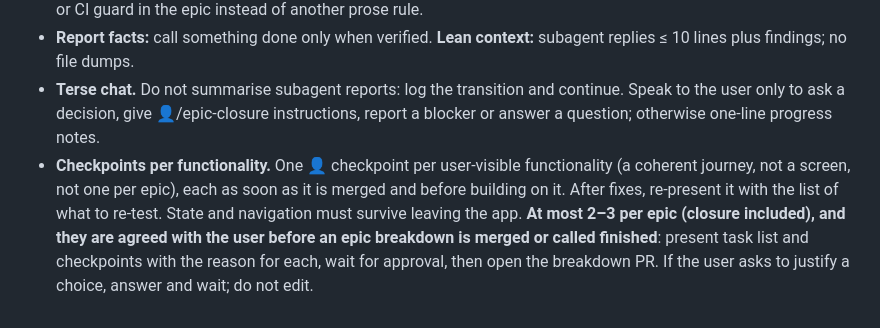
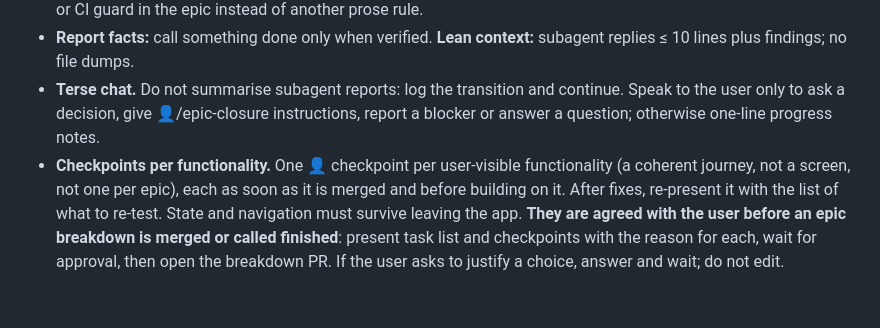
Before and after one commit to lopezjavier/AppFitness, a Markdown page: CLAUDE.md, the part around the change. Rendered like a GitHub page.

```diff
--- a/CLAUDE.md
+++ b/CLAUDE.md
@@ -38,4 +38,4 @@ On conflict: this file > `planning/`.
 - **A finding that repeats becomes a check.** The second time pr-reviewer reports the same defect type, add a script or CI guard in the epic instead of another prose rule.
 - **Report facts:** call something done only when verified. **Lean context:** subagent replies ≤ 10 lines plus findings; no file dumps.
 - **Terse chat.** Do not summarise subagent reports: log the transition and continue. Speak to the user only to ask a decision, give 👤/epic-closure instructions, report a blocker or answer a question; otherwise one-line progress notes.
-- **Checkpoints per functionality.** One 👤 checkpoint per user-visible functionality (a coherent journey, not a screen, not one per epic), each as soon as it is merged and before building on it. After fixes, re-present it with the list of what to re-test. State and navigation must survive leaving the app. **At most 2–3 per epic (closure included), and they are agreed with the user before an epic breakdown is merged or called finished**: present task list and checkpoints with the reason for each, wait for approval, then open the breakdown PR. If the user asks to justify a choice, answer and wait; do not edit.
+- **Checkpoints per functionality.** One 👤 checkpoint per user-visible functionality (a coherent journey, not a screen, not one per epic), each as soon as it is merged and before building on it. After fixes, re-present it with the list of what to re-test. State and navigation must survive leaving the app. **They are agreed with the user before an epic breakdown is merged or called finished**: present task list and checkpoints with the reason for each, wait for approval, then open the breakdown PR. If the user asks to justify a choice, answer and wait; do not edit.
```
Also changed, not shown: .claude/agents/epic-planner.md (+2 -2 lines), planning/06-agent-workflow.md (+1 -1 lines).
